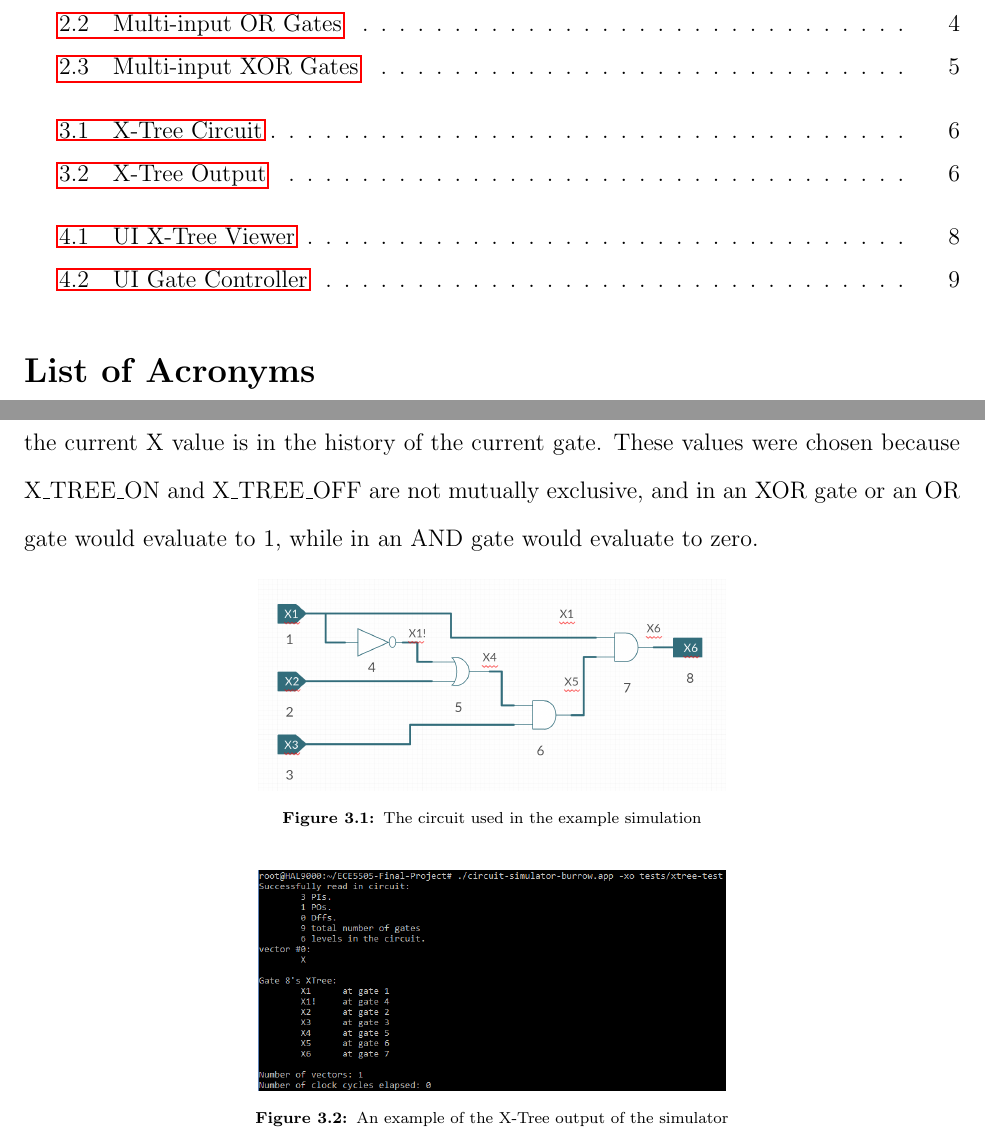
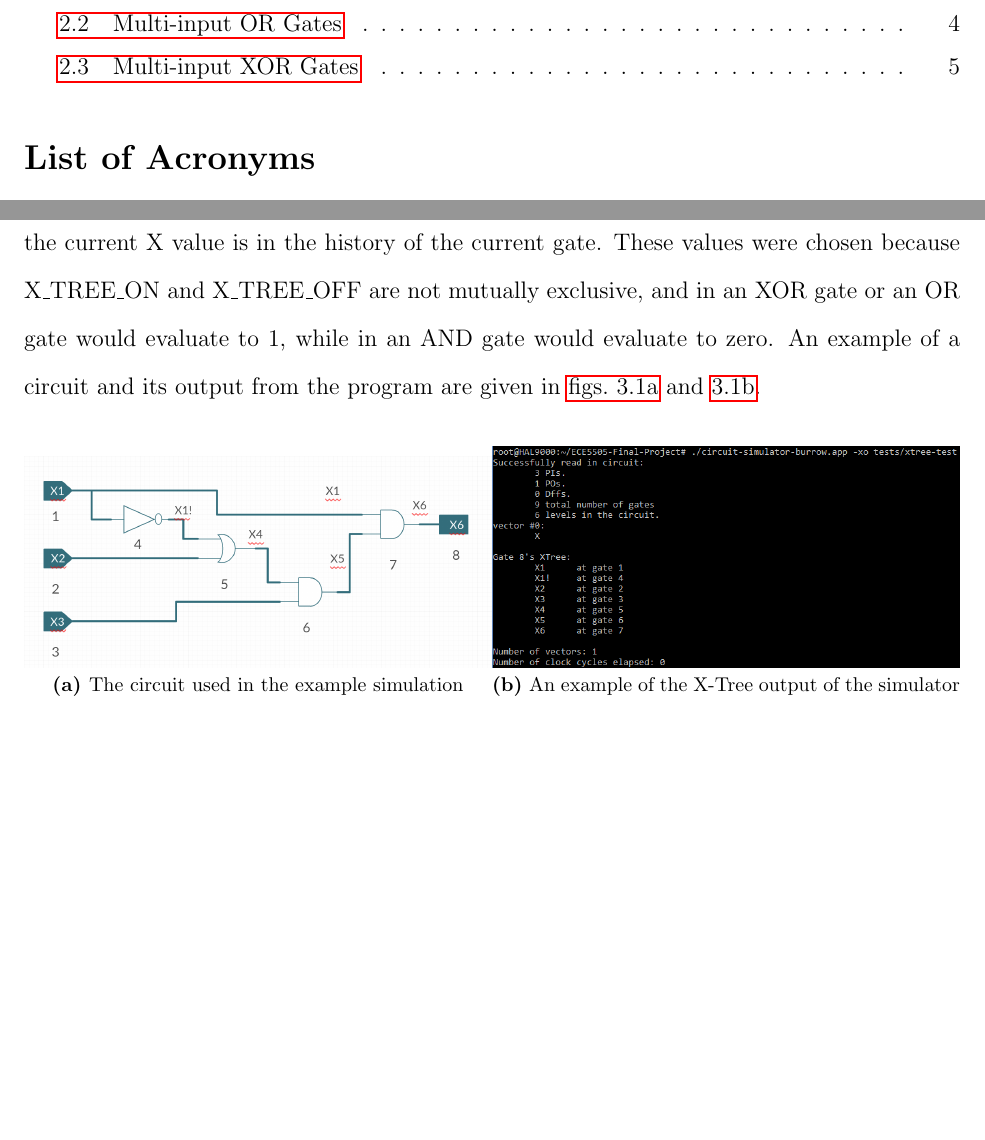
Before and after one commit to CartonSta/ECE5505-Final-Project, a LaTeX document (report/burrow-final-report.tex): two parts of pages 3 and 9 of 13 before the commit and two parts of pages 3 and 9 of 12 after it, joined at a grey line, cut so that both start at the same text, the shorter picture padded with empty space. The pictures show the PDF file report/burrow-final-report.pdf that the author committed with the source.

Commit message:
Final formatting changes

```diff
--- a/report/burrow-final-report.tex
+++ b/report/burrow-final-report.tex
@@ -206,16 +206,8 @@ The X-Tree was a structure that was created to help the user track how X values
 
 \begin{figure}[h]
 	\centering
-	\includegraphics[width=0.5\textwidth]{xtree-circuit.png}
-	\caption[X-Tree Circuit]{The circuit used in the example simulation}
-	\label{fig:xtree-ckt}
-\end{figure}
-
-\begin{figure}[h]
-	\centering
-	\includegraphics[width=0.5\textwidth]{sim-output.png}
-	\caption[X-Tree Output]{An example of the X-Tree output of the simulator}
-	\label{fig:sim-output}
+	\subfloat[The circuit used in the example simulation]{\label{fig:xtree-ckt}\includegraphics[width=0.5\textwidth]{xtree-circuit.png}}
+	\subfloat[An example of the X-Tree output of the simulator]{\label{fig:sim-output}\includegraphics[width=0.5\textwidth]{sim-output.png}}
 \end{figure}
 
 \section{Effects on Gates}\label{sec:xtree-effects}
@@ -234,16 +226,9 @@ The \ac{ui} was created with the intention of allowing a user to get a better un
 
 \begin{figure}[h]
 	\centering
-	\includegraphics[width=0.7\textwidth]{sim-xtree-cmd.png}
-	\caption[UI X-Tree Viewer]{An example of the user interface and how to observe the X-Tree of any gate in the circuit}
-	\label{fig:sim-xtree-cmd}
-\end{figure}
-
-\begin{figure}[h]
-	\centering
-	\includegraphics[width=0.7\textwidth]{sim-gate-cmd.png}
-	\caption[UI Gate Controller]{An example of the user interface and how to force a value on the output of a gate}
-	\label{fig:sim-gate-cmd}
+	\subfloat[An example of the user interface and how to observe the X-Tree of any gate in the circuit]{\label{fig:sim-xtree-cmd}\includegraphics[width=0.4\textwidth]{sim-xtree-cmd.png}}
+	\qquad
+	\subfloat[An example of the user interface and how to force a value on the output of a gate]{\label{fig:sim-gate-cmd}\includegraphics[width=0.4\textwidth]{sim-gate-cmd.png}}
 \end{figure}
 
 \pdfbookmark{Bibliography}{bib}
```
Also changed, not shown: report/burrow-final-report.pdf, report/images/sim-gate-cmd.png, report/images/sim-xtree-cmd.png, report/burrow-final-report.tex (2 more changed lines).
